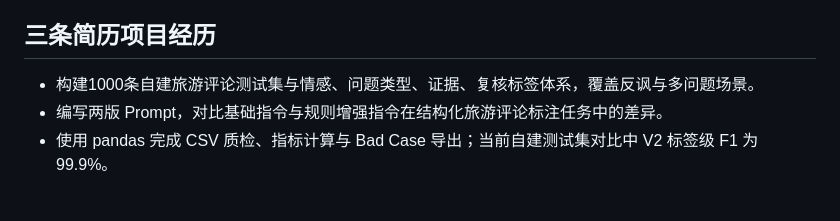
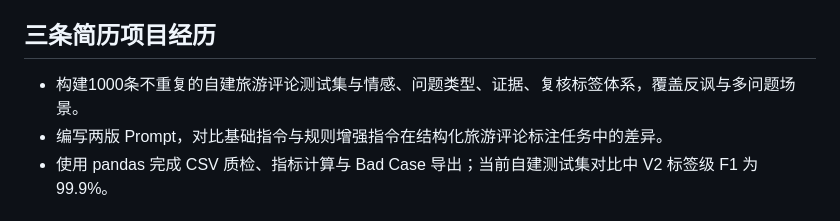
Before and after one commit to yshk9364-ux/tourism-review-llm-evaluation, a Markdown page: docs/resume_description.md, the part around the change. Rendered like a GitHub page.

Commit message:
fix: generate distinct tourism review texts

```diff
--- a/docs/resume_description.md
+++ b/docs/resume_description.md
@@ -6,7 +6,7 @@
 
 ## 三条简历项目经历
 
-- 构建1000条自建旅游评论测试集与情感、问题类型、证据、复核标签体系，覆盖反讽与多问题场景。
+- 构建1000条不重复的自建旅游评论测试集与情感、问题类型、证据、复核标签体系，覆盖反讽与多问题场景。
 - 编写两版 Prompt，对比基础指令与规则增强指令在结构化旅游评论标注任务中的差异。
 - 使用 pandas 完成 CSV 质检、指标计算与 Bad Case 导出；当前自建测试集对比中 V2 标签级 F1 为99.9%。
 
```
